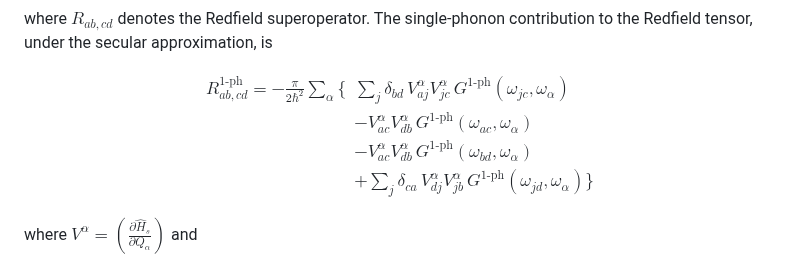
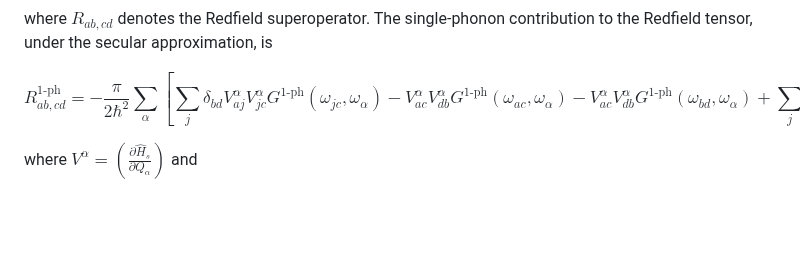
Before and after one commit to victorchanglee/SpinVibe, a Markdown page: docs/paper.md, the part around the change. Drawn GitHub-style; blank space fills up the shorter version.

Commit message:
Refactor single-phonon Redfield tensor equation
Refactor the single-phonon contribution to the Redfield tensor for clarity and consistency.

```diff
--- a/docs/paper.md
+++ b/docs/paper.md
@@ -136,22 +136,19 @@ $$
 where $R_{ab,cd}$ denotes the Redfield superoperator. The single-phonon contribution to the Redfield tensor, under the secular approximation, is
 
 $$
-\begin{aligned}
 R^{1\text{-ph}}_{ab,cd}
 = -\frac{\pi}{2\hbar^{2}}
-\sum_{\alpha} \Bigg\{ \;
-&\sum_{j} \delta_{bd}\,
-V^{\alpha}_{aj} V^{\alpha}_{jc}\,
-G^{1\text{-ph}}(\omega_{jc}, \omega_{\alpha}) \\
-&- V^{\alpha}_{ac} V^{\alpha}_{db}\,
-G^{1\text{-ph}}(\omega_{ac}, \omega_{\alpha}) \\
-&- V^{\alpha}_{ac} V^{\alpha}_{db}\,
-G^{1\text{-ph}}(\omega_{bd}, \omega_{\alpha}) \\
-&+ \sum_{j} \delta_{ca}\,
-V^{\alpha}_{dj} V^{\alpha}_{jb}\,
+\sum_{\alpha}
+\left[
+\sum_{j} \delta_{bd} V^{\alpha}_{aj} V^{\alpha}_{jc}
+G^{1\text{-ph}}(\omega_{jc}, \omega_{\alpha})
+- V^{\alpha}_{ac} V^{\alpha}_{db}
+G^{1\text{-ph}}(\omega_{ac}, \omega_{\alpha})
+- V^{\alpha}_{ac} V^{\alpha}_{db}
+G^{1\text{-ph}}(\omega_{bd}, \omega_{\alpha})
++ \sum_{j} \delta_{ca} V^{\alpha}_{dj} V^{\alpha}_{jb}
 G^{1\text{-ph}}(\omega_{jd}, \omega_{\alpha})
-\Bigg\}
-\end{aligned}
+\right]
 $$
 
 where $V^{\alpha} = \left( \frac{\partial \hat{H}_s}{\partial Q_{\alpha}} \right)$ and
```
